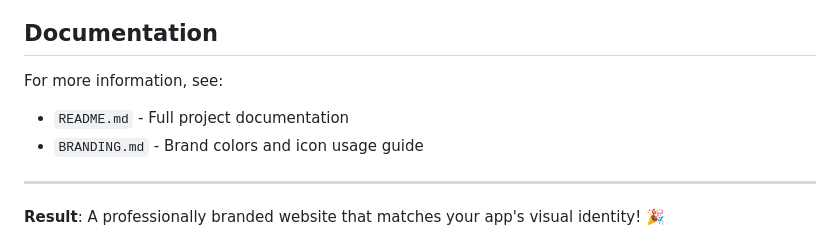
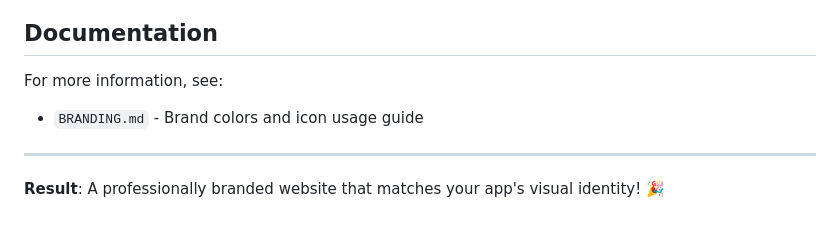
Before and after one commit to rahul01/PrintPriceProSite, a Markdown page: CHANGES.md, the part around the change. GitHub-like rendering.

Commit message:
Remove README.md and update references

```diff
--- a/CHANGES.md
+++ b/CHANGES.md
@@ -147,7 +147,6 @@ The website now provides a seamless brand experience:
 
 For more information, see:
 
-- `README.md` - Full project documentation
 - `BRANDING.md` - Brand colors and icon usage guide
 
 ---
```
Also changed, not shown: README.md (deleted, +0 -202 lines).
